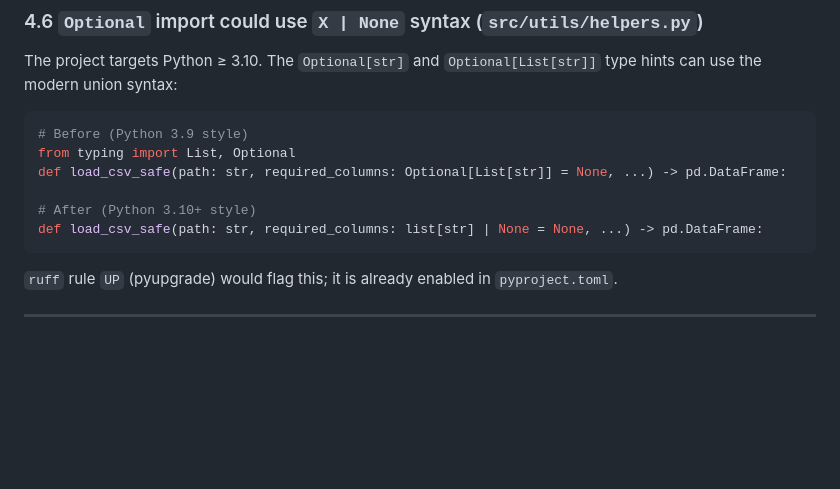
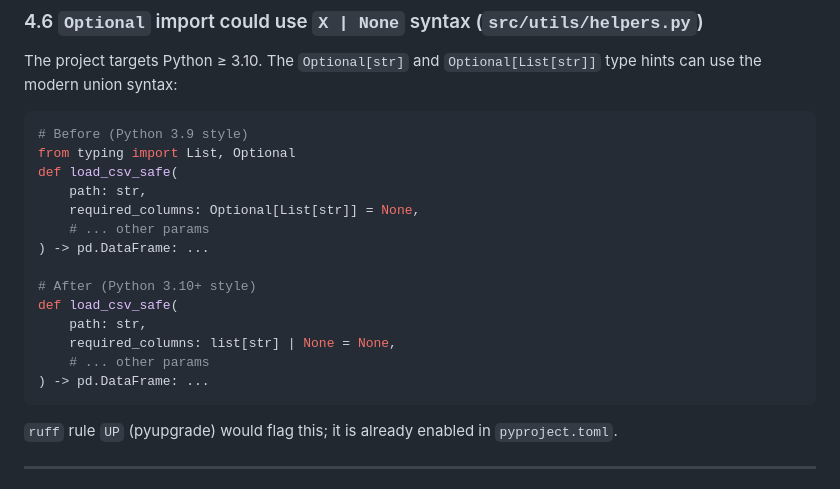
Before and after one commit to vorlix0/ml-stocks, a Markdown page: CODE_REVIEW.md, the part around one of its changes. Drawn GitHub-style; blank space fills up the shorter version.

Commit message:
Address code review feedback on CODE_REVIEW.md formatting
Co-authored-by: vorlix0 <27861676+vorlix0@users.noreply.github.com>
Agent-Logs-Url: https://github.com/vorlix0/ml-stocks/sessions/213ac4bf-c8bd-45e9-a0de-1470060cb206

````diff
--- a/CODE_REVIEW.md
+++ b/CODE_REVIEW.md
@@ -467,10 +467,18 @@ The project targets Python ≥ 3.10. The `Optional[str]` and `Optional[List[str]
 ```python
 # Before (Python 3.9 style)
 from typing import List, Optional
-def load_csv_safe(path: str, required_columns: Optional[List[str]] = None, ...) -> pd.DataFrame:
+def load_csv_safe(
+    path: str,
+    required_columns: Optional[List[str]] = None,
+    # ... other params
+) -> pd.DataFrame: ...
 
 # After (Python 3.10+ style)
-def load_csv_safe(path: str, required_columns: list[str] | None = None, ...) -> pd.DataFrame:
+def load_csv_safe(
+    path: str,
+    required_columns: list[str] | None = None,
+    # ... other params
+) -> pd.DataFrame: ...
 ```
 
 `ruff` rule `UP` (pyupgrade) would flag this; it is already enabled in `pyproject.toml`.
````
Also changed, not shown: other parts of CODE_REVIEW.md (+1 -1 lines).
